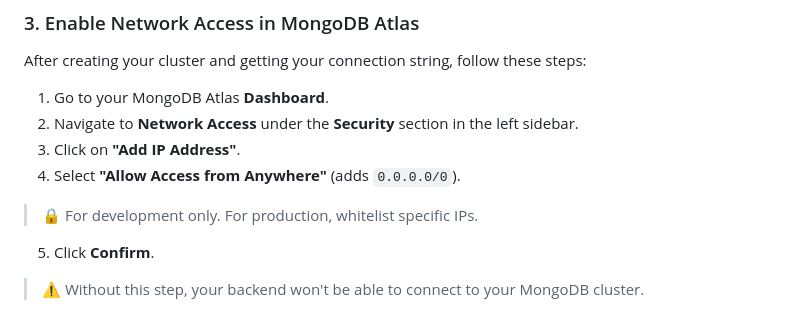
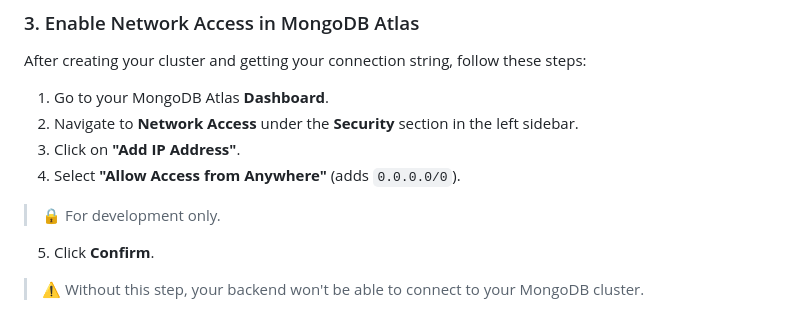
Before and after one commit to Jagrati09Singhal/Neural-Ninjas-, a Markdown page: README.md, the part around the change. Drawn GitHub-style.

```diff
--- a/README.md
+++ b/README.md
@@ -48,7 +48,7 @@ After creating your cluster and getting your connection string, follow these ste
 3. Click on **"Add IP Address"**.
 4. Select **"Allow Access from Anywhere"** (adds `0.0.0.0/0`).
 
- > 🔒 For development only. For production, whitelist specific IPs.
+ > 🔒 For development only.
 
 5. Click **Confirm**.
 
```
